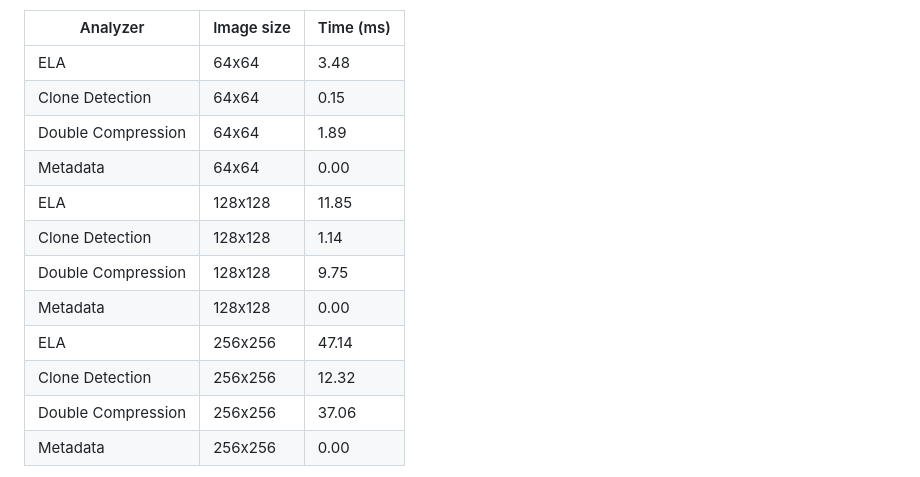
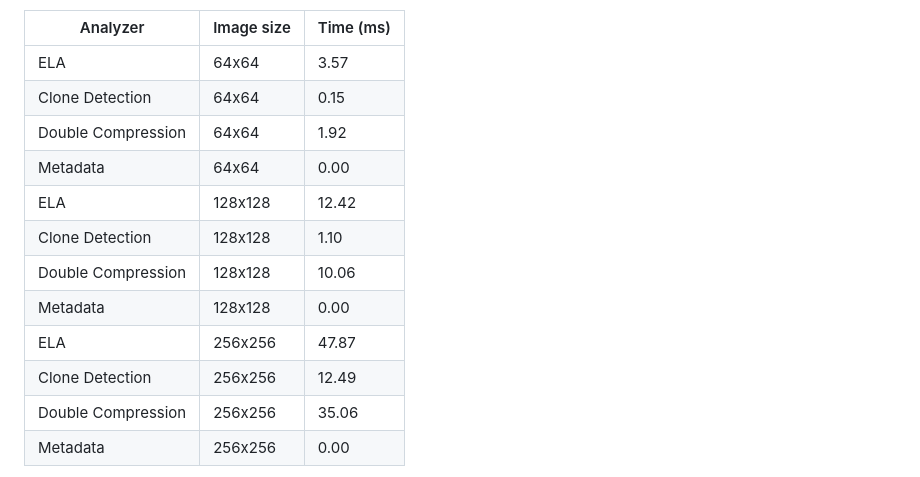
Before and after one commit to Deipedra34/ForensicLens, a Markdown page: README.md, the part around the change. GitHub-like rendering.

Commit message:
Update benchmark results in README

```diff
--- a/README.md
+++ b/README.md
@@ -380,17 +380,17 @@ The table below is generated by [`.github/workflows/benchmark.yml`](.github/work
 
 | Analyzer | Image size | Time (ms) |
 | --- | --- | --- |
-| ELA | 64x64 | 3.48 |
+| ELA | 64x64 | 3.57 |
 | Clone Detection | 64x64 | 0.15 |
-| Double Compression | 64x64 | 1.89 |
+| Double Compression | 64x64 | 1.92 |
 | Metadata | 64x64 | 0.00 |
-| ELA | 128x128 | 11.85 |
-| Clone Detection | 128x128 | 1.14 |
-| Double Compression | 128x128 | 9.75 |
+| ELA | 128x128 | 12.42 |
+| Clone Detection | 128x128 | 1.10 |
+| Double Compression | 128x128 | 10.06 |
 | Metadata | 128x128 | 0.00 |
-| ELA | 256x256 | 47.14 |
-| Clone Detection | 256x256 | 12.32 |
-| Double Compression | 256x256 | 37.06 |
+| ELA | 256x256 | 47.87 |
+| Clone Detection | 256x256 | 12.49 |
+| Double Compression | 256x256 | 35.06 |
 | Metadata | 256x256 | 0.00 |
 
 <!-- BENCHMARK-TABLE-END -->
```
